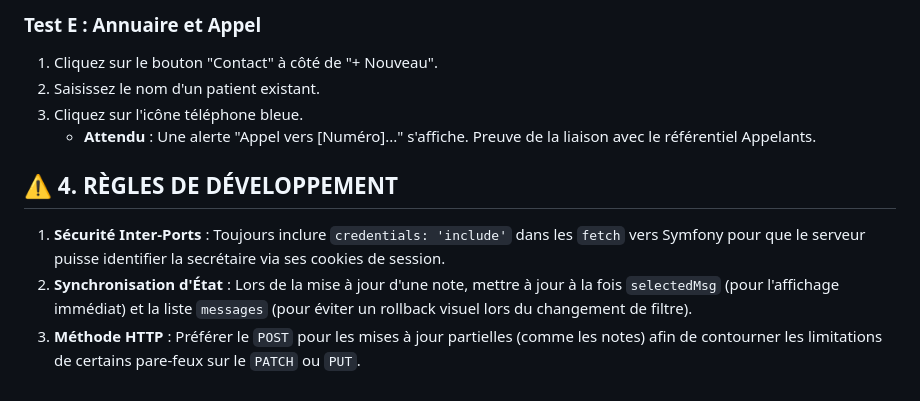
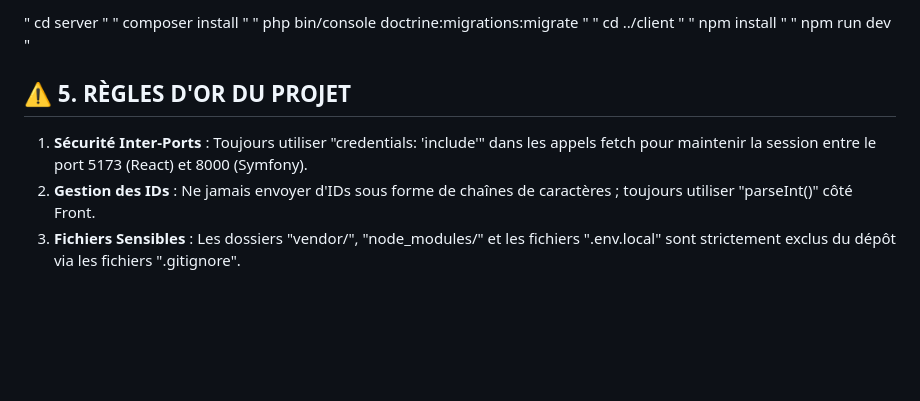
Before and after one commit to hyacinthe-waboe/Projet_Olympe, a Markdown page: README.md, the part around one of its changes. Rendered like a GitHub page; blank space fills up the shorter version.

```diff
--- a/README.md
+++ b/README.md
@@ -62,12 +57,13 @@ Cette étape marque le passage d'un socle technique à une application métier o
 
-### Test E : Annuaire et Appel
-1. Cliquez sur le bouton "Contact" à côté de "+ Nouveau".
-2. Saisissez le nom d'un patient existant.
-3. Cliquez sur l'icône téléphone bleue.
-    * **Attendu** : Une alerte "Appel vers [Numéro]..." s'affiche. Preuve de la liaison avec le référentiel Appelants.
+" cd server "
+" composer install "
+" php bin/console doctrine:migrations:migrate "
+" cd ../client "
+" npm install "
+" npm run dev "
 
-## ⚠️ 4. RÈGLES DE DÉVELOPPEMENT
+## ⚠️ 5. RÈGLES D'OR DU PROJET
 
-1. **Sécurité Inter-Ports** : Toujours inclure `credentials: 'include'` dans les `fetch` vers Symfony pour que le serveur puisse identifier la secrétaire via ses cookies de session.
-2. **Synchronisation d'État** : Lors de la mise à jour d'une note, mettre à jour à la fois `selectedMsg` (pour l'affichage immédiat) et la liste `messages` (pour éviter un rollback visuel lors du changement de filtre).
-3. **Méthode HTTP** : Préférer le `POST` pour les mises à jour partielles (comme les notes) afin de contourner les limitations de certains pare-feux sur le `PATCH` ou `PUT`.
+1. **Sécurité Inter-Ports** : Toujours utiliser "credentials: 'include'" dans les appels fetch pour maintenir la session entre le port 5173 (React) et 8000 (Symfony).
+2. **Gestion des IDs** : Ne jamais envoyer d'IDs sous forme de chaînes de caractères ; toujours utiliser "parseInt()" côté Front.
+3. **Fichiers Sensibles** : Les dossiers "vendor/", "node_modules/" et les fichiers ".env.local" sont strictement exclus du dépôt via les fichiers ".gitignore".
```
Also changed, not shown: other parts of README.md (+41 -46 lines).
